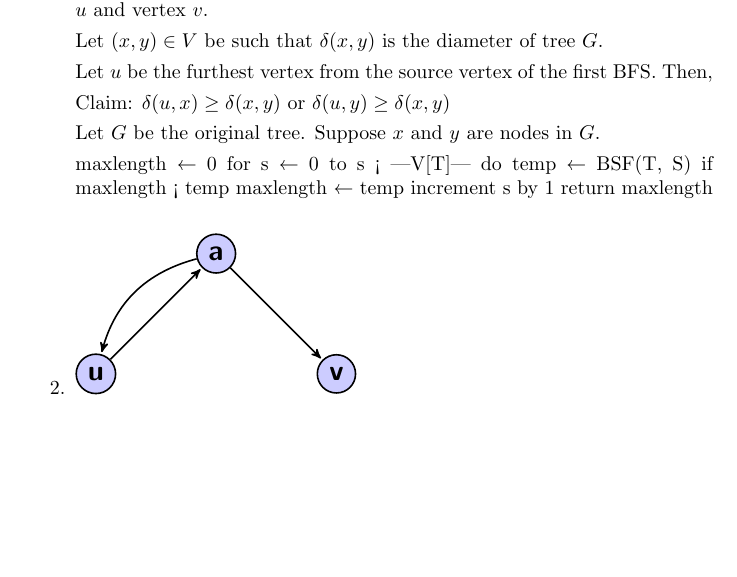
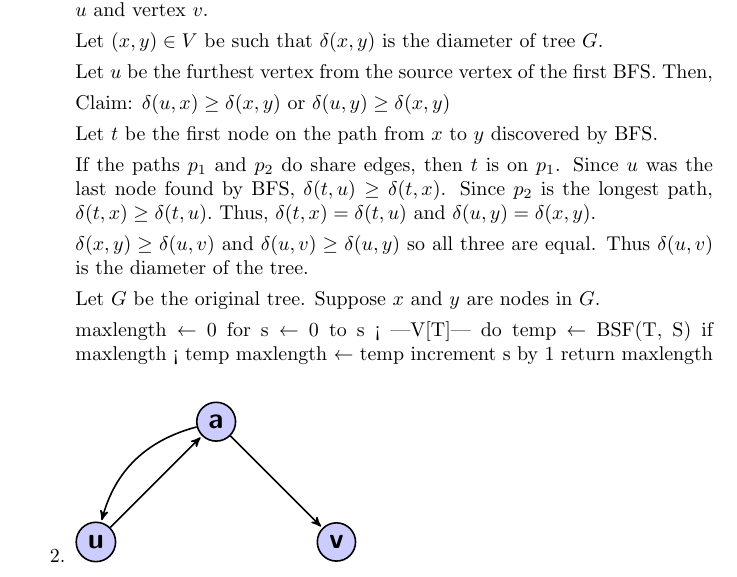
Before and after one commit to deloschang/algorithms, a LaTeX problem sheet (hw3.tex): part of page 1 of 13, cut so that both start at the same text, the shorter picture padded with empty space. Compiled offline with pdfLaTeX.

Commit message:
adding code for diameter calculation for exercise 22.2-8 in clrs

```diff
--- a/hw3.tex
+++ b/hw3.tex
@@ -40,6 +40,17 @@
       Let $u$ be the furthest vertex from the source vertex of the first BFS. Then,
 
       Claim: $\delta(u,x) \geq \delta(x,y)$ or $\delta(u,y) \geq \delta(x,y)$
+
+
+      Let $t$ be the first node on the path from $x$ to $y$ discovered by BFS.
+
+      If the paths $p_{1}$ and $p_{2}$ do share edges, then $t$ is on $p_{1}$. Since $u$ was the last node
+      found by BFS, $\delta(t,u) \geq \delta(t,x)$. Since $p_{2}$ is the longest path, $\delta(t,x) \geq \delta(t, u).$
+      Thus, $\delta(t, x) = \delta(t, u)$ and $\delta(u, y) = \delta(x,y)$.
+
+
+      $\delta(x,y) \geq \delta(u, v)$ and $\delta(u, v) \geq \delta(u, y)$ so all three are equal. Thus $\delta(u, v)$
+      is the diameter of the tree.
 
 
 
```
